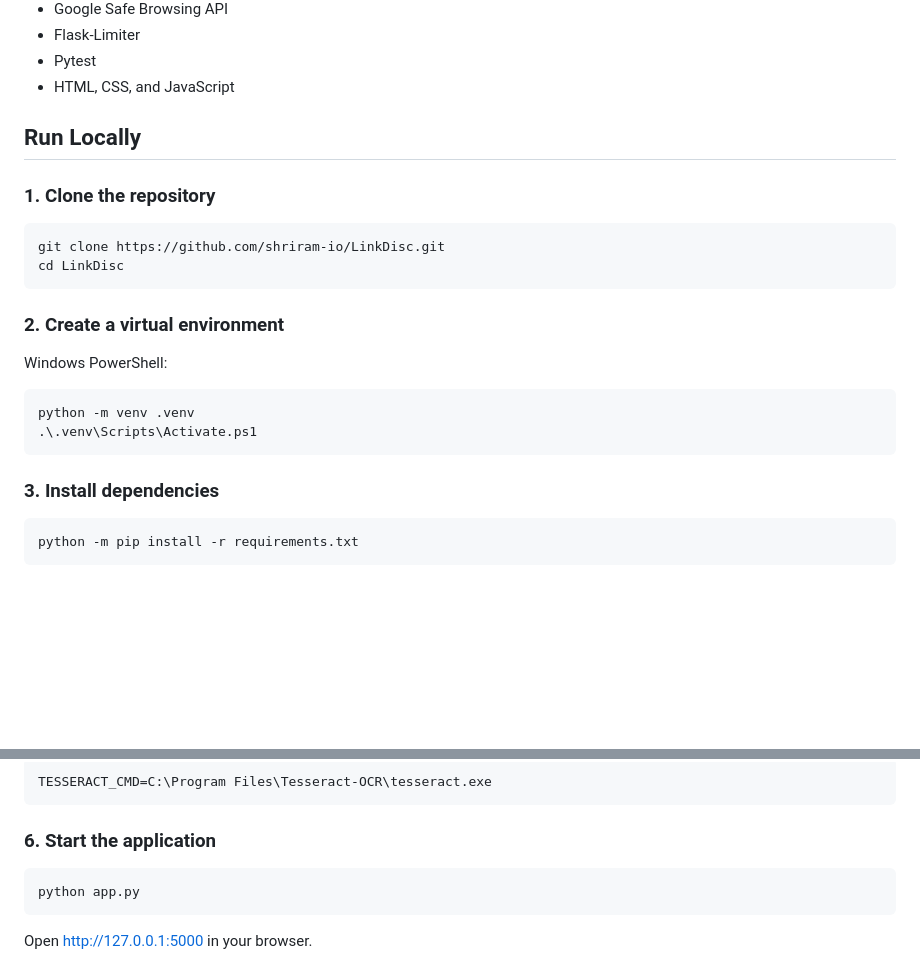
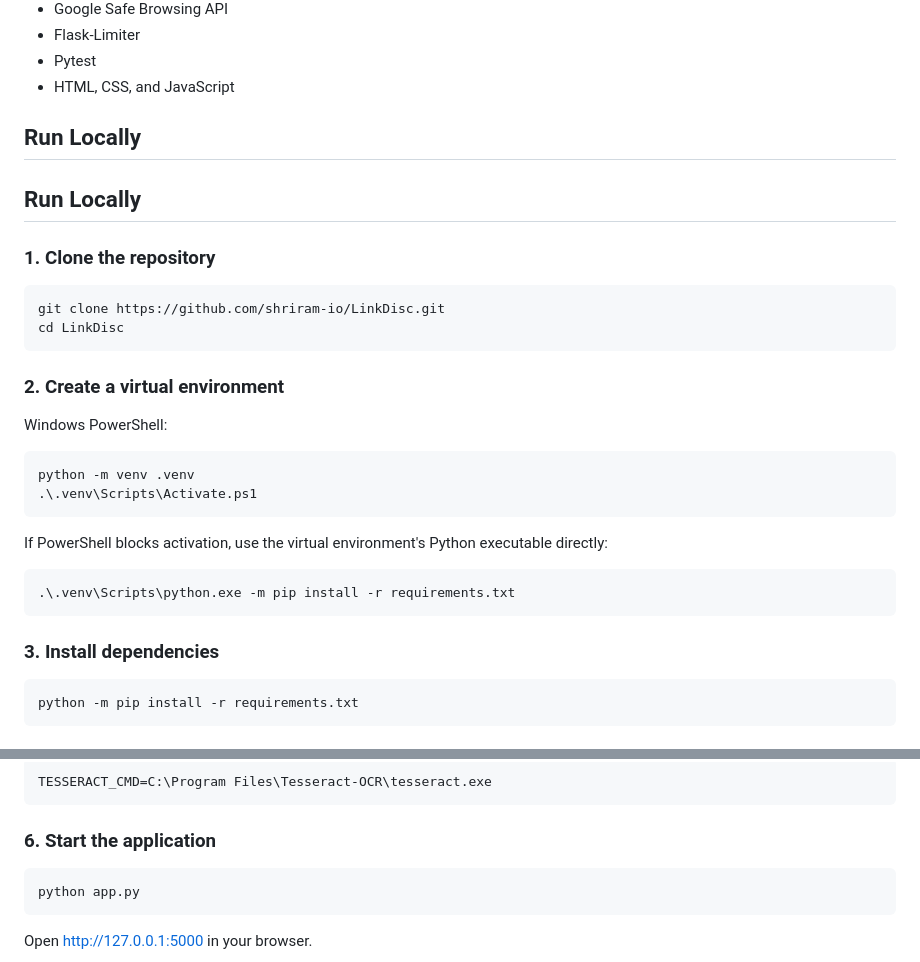
Before and after one commit to shriram-io/LinkDisc, a Markdown page: README.md, 2 parts joined by grey strips. Rendered like a GitHub page; blank space fills up the shorter version.

````diff
--- a/README.md
+++ b/README.md
@@ -30,6 +30,8 @@ LinkDisc is a web-based security tool that analyzes links, message text, and scr
 
 ## Run Locally
 
+## Run Locally
+
 ### 1. Clone the repository
 
 ```bash
@@ -46,9 +48,15 @@ python -m venv .venv
 .\.venv\Scripts\Activate.ps1
 ```
 
+If PowerShell blocks activation, use the virtual environment's Python executable directly:
+
+```powershell
+.\.venv\Scripts\python.exe -m pip install -r requirements.txt
+```
+
 ### 3. Install dependencies
 
-```powershell
+```bash
 python -m pip install -r requirements.txt
 ```
 
@@ -76,7 +84,7 @@ TESSERACT_CMD=C:\Program Files\Tesseract-OCR\tesseract.exe
 
 ### 6. Start the application
 
-```powershell
+```bash
 python app.py
 ```
 
````
